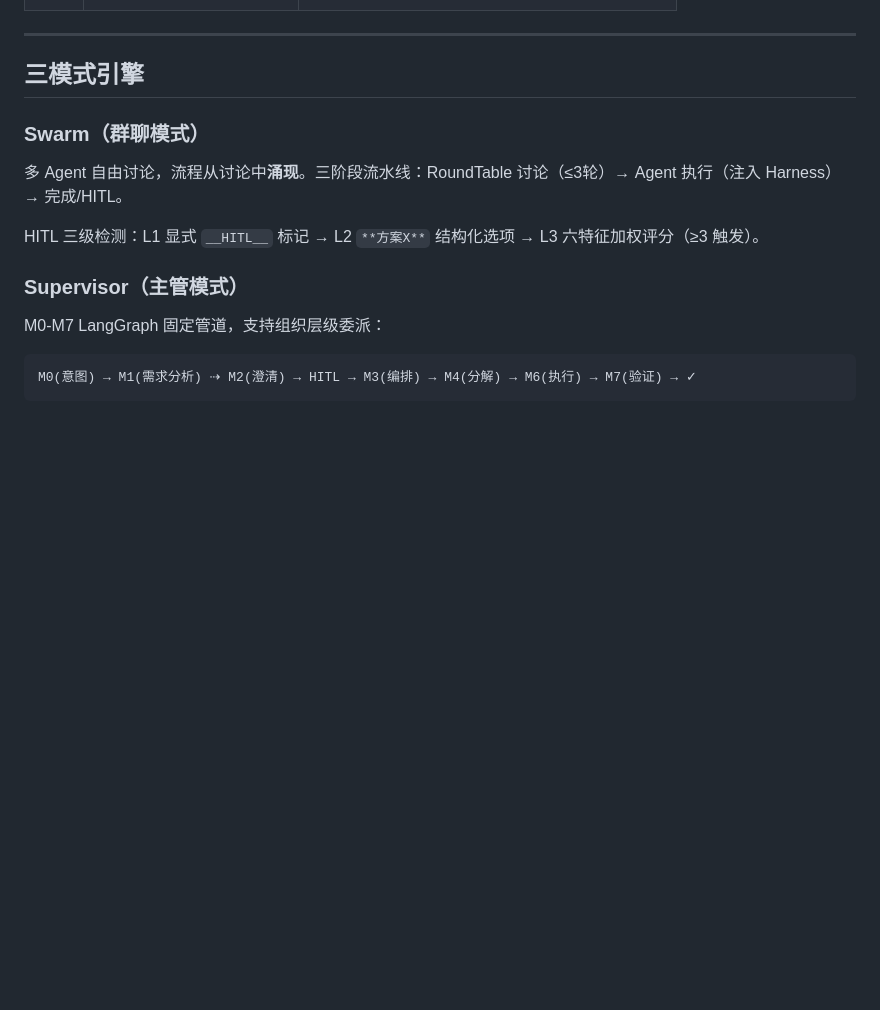
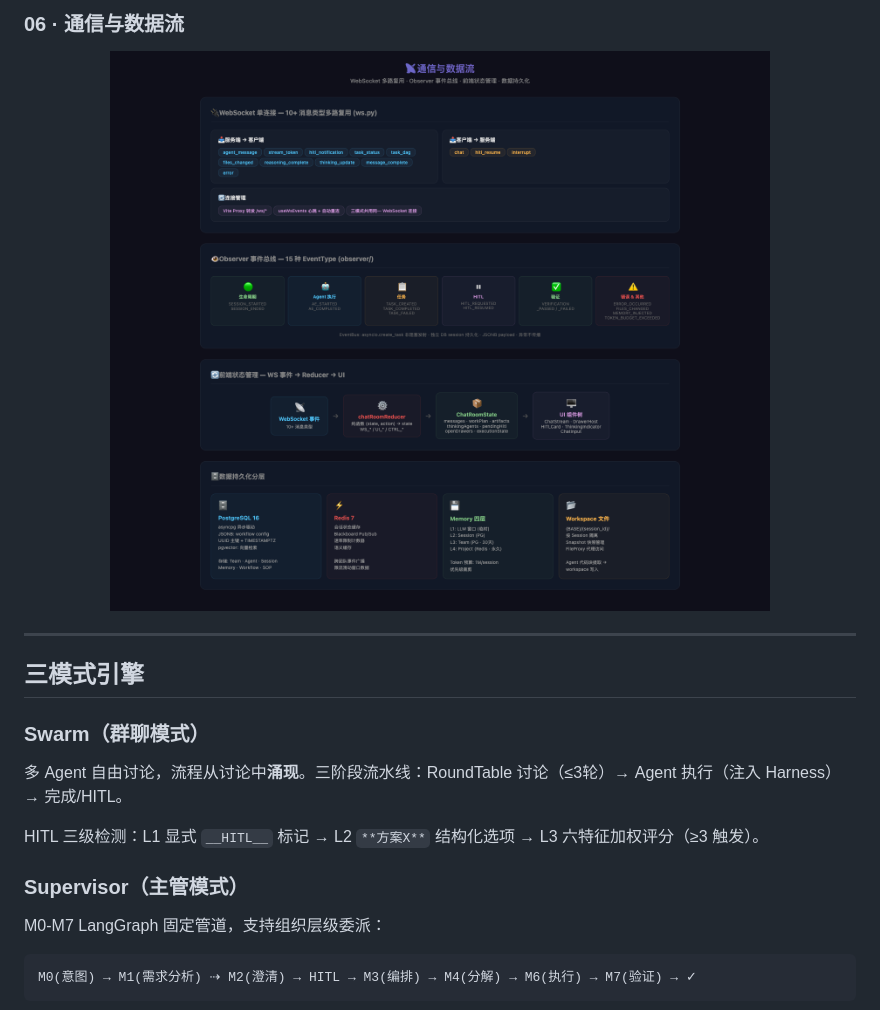
Before and after one commit to pignum1/the-boy-assistant, a Markdown page: README.md, the part around one of its changes. Drawn GitHub-style; blank space fills up the shorter version.

Commit message:
docs: render architecture diagrams inline in README

```diff
--- a/README.md
+++ b/README.md
@@ -80,3 +89,5 @@ The Boy Assistant 是一个**三模式企业级多 Agent 协作平台**，提供
+### 06 · 通信与数据流
+<img src="docs/images/06-通信与数据流.png" width="100%" />
 
 ---
 
```
Also changed, not shown: other parts of README.md (+15 -6 lines).
